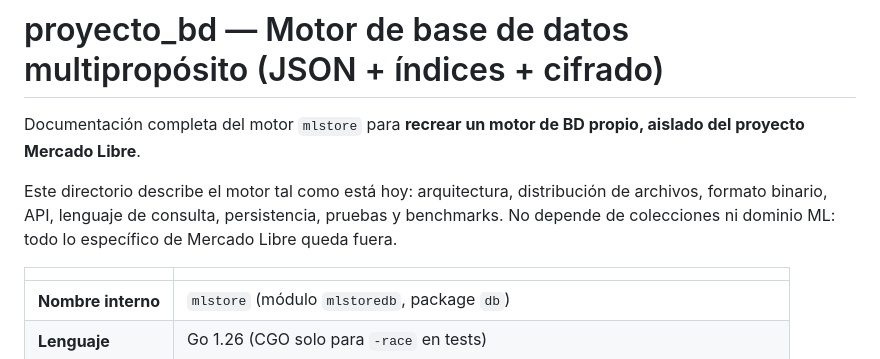
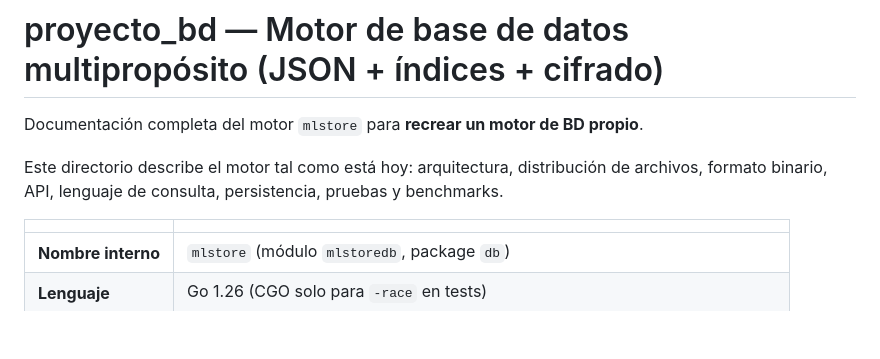
Before and after one commit to orcanet24/MLStoreDB, a Markdown page: README.md, the part around the change. Drawn GitHub-style; blank space fills up the shorter version.

Commit message:
Update README to remove Mercado Libre references
Removed reference to Mercado Libre in the documentation.

```diff
--- a/README.md
+++ b/README.md
@@ -1,9 +1,9 @@
 [README.md](https://github.com/user-attachments/files/32547140/README.md)
 # proyecto_bd — Motor de base de datos multipropósito (JSON + índices + cifrado)
 
-Documentación completa del motor `mlstore` para **recrear un motor de BD propio, aislado del proyecto Mercado Libre**.
+Documentación completa del motor `mlstore` para **recrear un motor de BD propio**.
 
-Este directorio describe el motor tal como está hoy: arquitectura, distribución de archivos, formato binario, API, lenguaje de consulta, persistencia, pruebas y benchmarks. No depende de colecciones ni dominio ML: todo lo específico de Mercado Libre queda fuera.
+Este directorio describe el motor tal como está hoy: arquitectura, distribución de archivos, formato binario, API, lenguaje de consulta, persistencia, pruebas y benchmarks.
 
 | | |
 |---|---|
```
